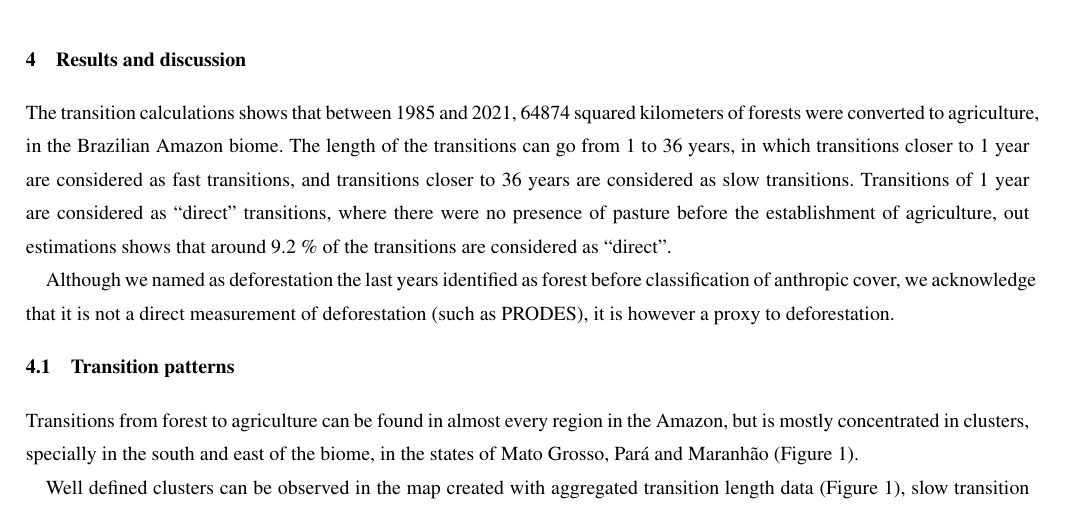
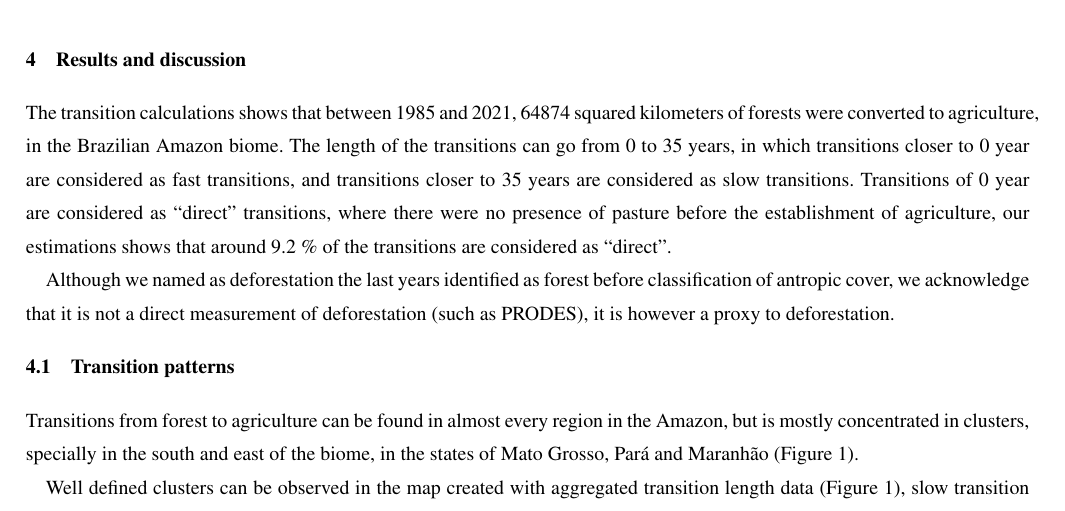
Before and after one commit to hugotseixas/forest-agri-conversion, an R Markdown document (manuscript/manuscript.Rmd): part of page 3 of 11, cut so that both start at the same text. The pictures show the output file manuscript/manuscript.pdf that the author committed with the source.

Commit message:
Fix dates in the results.

```diff
--- a/manuscript/manuscript.Rmd
+++ b/manuscript/manuscript.Rmd
@@ -133,10 +133,10 @@ With this spatial information, it is possible to convert the tabular data back t
 # Results and discussion
 
 The transition calculations shows that between 1985 and 2021, 64874 squared kilometers of forests were converted to agriculture, in the Brazilian Amazon biome.
-The length of the transitions can go from 1 to 36 years, in which transitions closer to 1 year are considered as fast transitions, and transitions closer to 36 years are considered as slow transitions.
-Transitions of 1 year are considered as "direct" transitions, where there were no presence of pasture before the establishment of agriculture, out estimations shows that around 9.2 % of the transitions are considered as "direct".
+The length of the transitions can go from 0 to 35 years, in which transitions closer to 0 year are considered as fast transitions, and transitions closer to 35 years are considered as slow transitions.
+Transitions of 0 year are considered as "direct" transitions, where there were no presence of pasture before the establishment of agriculture, our estimations shows that around 9.2 % of the transitions are considered as "direct".
 
-Although we named as deforestation the last years identified as forest before classification of anthropic cover, we acknowledge that it is not a direct measurement of deforestation (such as PRODES), it is however a proxy to deforestation.
+Although we named as deforestation the last years identified as forest before classification of antropic cover, we acknowledge that it is not a direct measurement of deforestation (such as PRODES), it is however a proxy to deforestation.
 
 ## Transition patterns
 
```
Also changed, not shown: manuscript/manuscript.pdf, manuscript/manuscript.tex.
